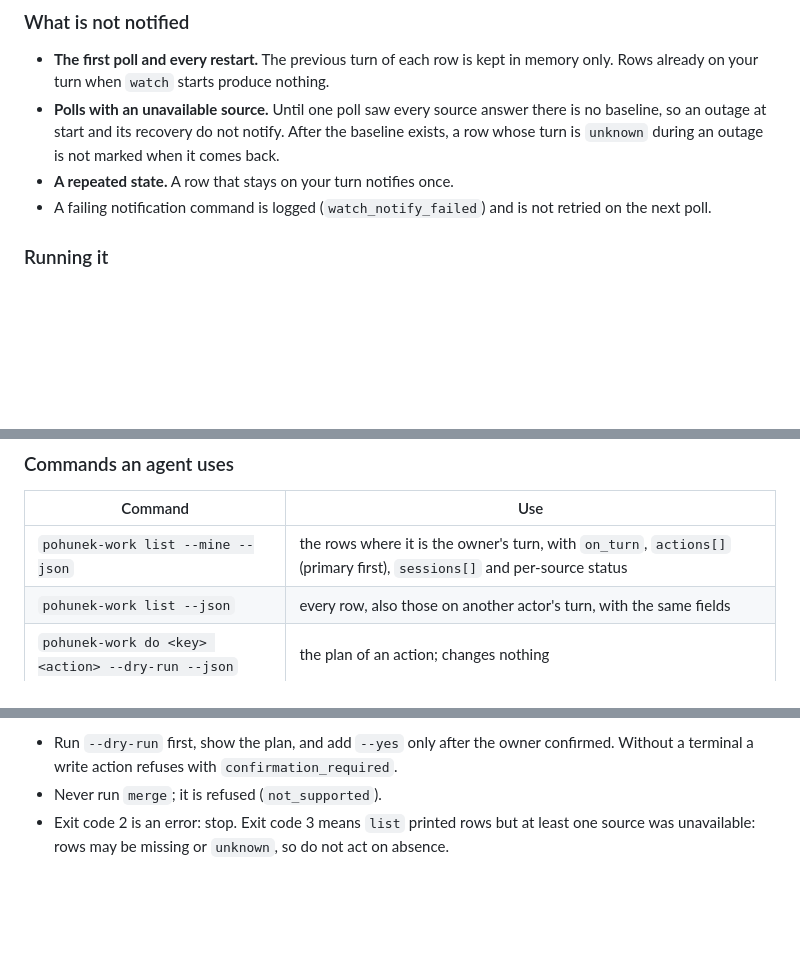
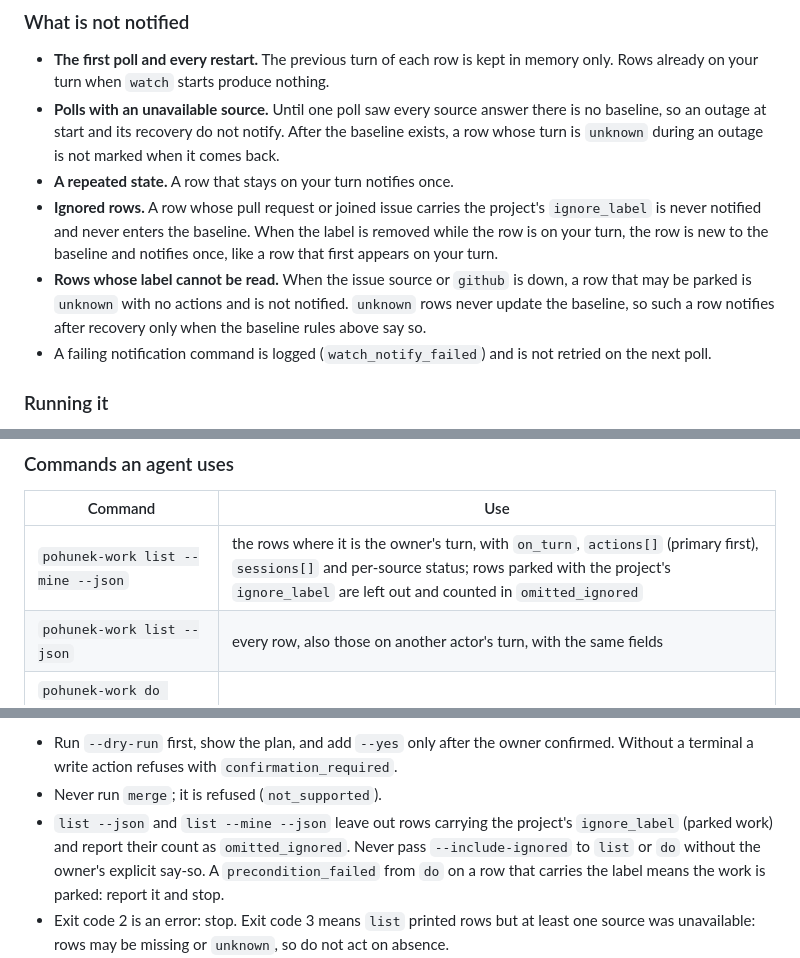
Before and after one commit to zajca/pohunek-work, a Markdown page: plugin/docs/watch-and-agents.md, 3 parts joined by grey strips. Drawn GitHub-style; blank space fills up the shorter version.

Commit message:
Describe ignored rows in the watch and agent guide

```diff
--- a/plugin/docs/watch-and-agents.md
+++ b/plugin/docs/watch-and-agents.md
@@ -57,6 +57,14 @@ Linear request rate. Choose it with the API budget in mind.
   After the baseline exists, a row whose turn is `unknown` during an outage is
   not marked when it comes back.
 - **A repeated state.** A row that stays on your turn notifies once.
+- **Ignored rows.** A row whose pull request or joined issue carries the
+  project's `ignore_label` is never notified and never enters the baseline. When
+  the label is removed while the row is on your turn, the row is new to the
+  baseline and notifies once, like a row that first appears on your turn.
+- **Rows whose label cannot be read.** When the issue source or `github` is
+  down, a row that may be parked is `unknown` with no actions and is not
+  notified. `unknown` rows never update the baseline, so such a row notifies
+  after recovery only when the baseline rules above say so.
 - A failing notification command is logged (`watch_notify_failed`) and is not
   retried on the next poll.
 
@@ -115,7 +123,7 @@ names the issue and when to remove or update the rule.
 
 | Command | Use |
 | --- | --- |
-| `pohunek-work list --mine --json` | the rows where it is the owner's turn, with `on_turn`, `actions[]` (primary first), `sessions[]` and per-source status |
+| `pohunek-work list --mine --json` | the rows where it is the owner's turn, with `on_turn`, `actions[]` (primary first), `sessions[]` and per-source status; rows parked with the project's `ignore_label` are left out and counted in `omitted_ignored` |
 | `pohunek-work list --json` | every row, also those on another actor's turn, with the same fields |
 | `pohunek-work do <key> <action> --dry-run --json` | the plan of an action; changes nothing |
 | `pohunek-work do <key> <action> --yes --json` | runs the plan after the owner confirmed it |
@@ -129,6 +137,11 @@ Rules for the agent:
   confirmed. Without a terminal a write action refuses with
   `confirmation_required`.
 - Never run `merge`; it is refused (`not_supported`).
+- `list --json` and `list --mine --json` leave out rows carrying the project's
+  `ignore_label` (parked work) and report their count as `omitted_ignored`.
+  Never pass `--include-ignored` to `list` or `do` without the owner's explicit
+  say-so. A `precondition_failed` from `do` on a row that carries the label means
+  the work is parked: report it and stop.
 - Exit code 2 is an error: stop. Exit code 3 means `list` printed rows but at
   least one source was unavailable: rows may be missing or `unknown`, so do not
   act on absence.
```
